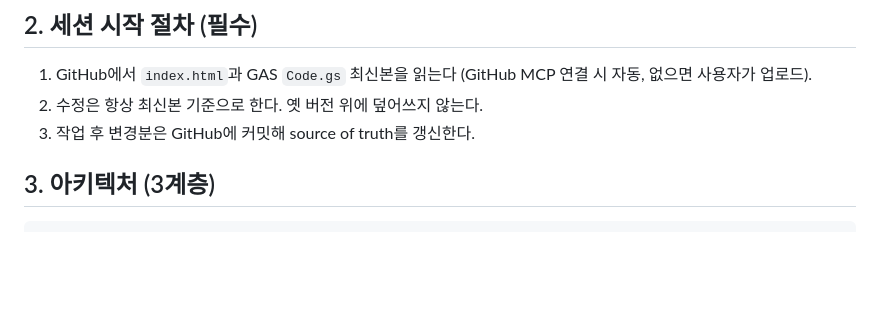
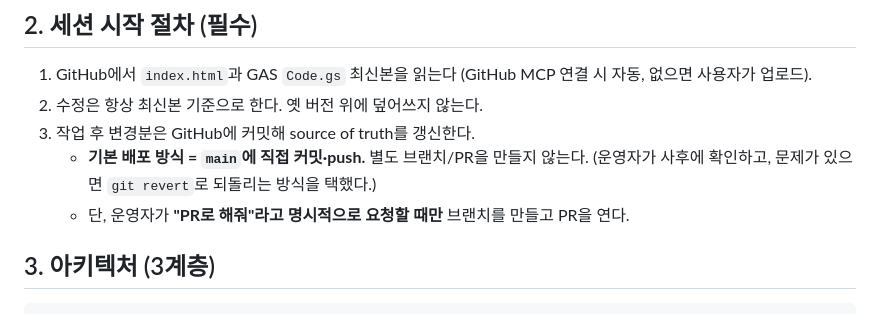
Before and after one commit to pwr-clair/housekeeping, a Markdown page: CLAUDE.md, the part around the change. GitHub-like rendering; blank space fills up the shorter version.

Commit message:
docs: default to direct main push
Co-Authored-By: Claude Opus 4.8 <noreply@anthropic.com>
Claude-Session: https://claude.ai/code/session_019xhGJrLDVj3KuWnUN4wL8T

```diff
--- a/CLAUDE.md
+++ b/CLAUDE.md
@@ -13,6 +13,8 @@
 1. GitHub에서 `index.html`과 GAS `Code.gs` 최신본을 읽는다 (GitHub MCP 연결 시 자동, 없으면 사용자가 업로드).
 2. 수정은 항상 최신본 기준으로 한다. 옛 버전 위에 덮어쓰지 않는다.
 3. 작업 후 변경분은 GitHub에 커밋해 source of truth를 갱신한다.
+   - **기본 배포 방식 = `main`에 직접 커밋·push.** 별도 브랜치/PR을 만들지 않는다. (운영자가 사후에 확인하고, 문제가 있으면 `git revert`로 되돌리는 방식을 택했다.)
+   - 단, 운영자가 **"PR로 해줘"라고 명시적으로 요청할 때만** 브랜치를 만들고 PR을 연다.
 
 ## 3. 아키텍처 (3계층)
 
```
